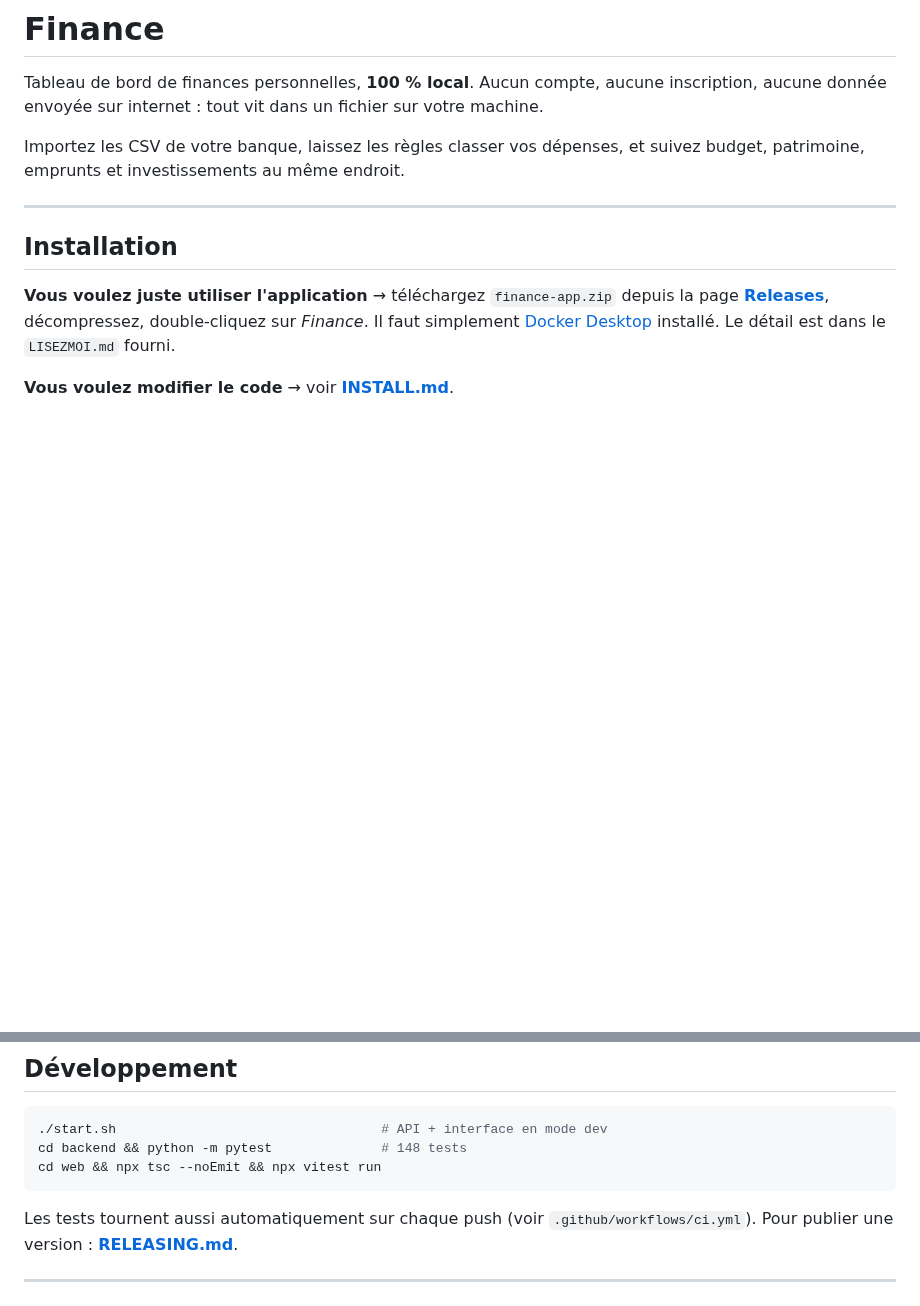
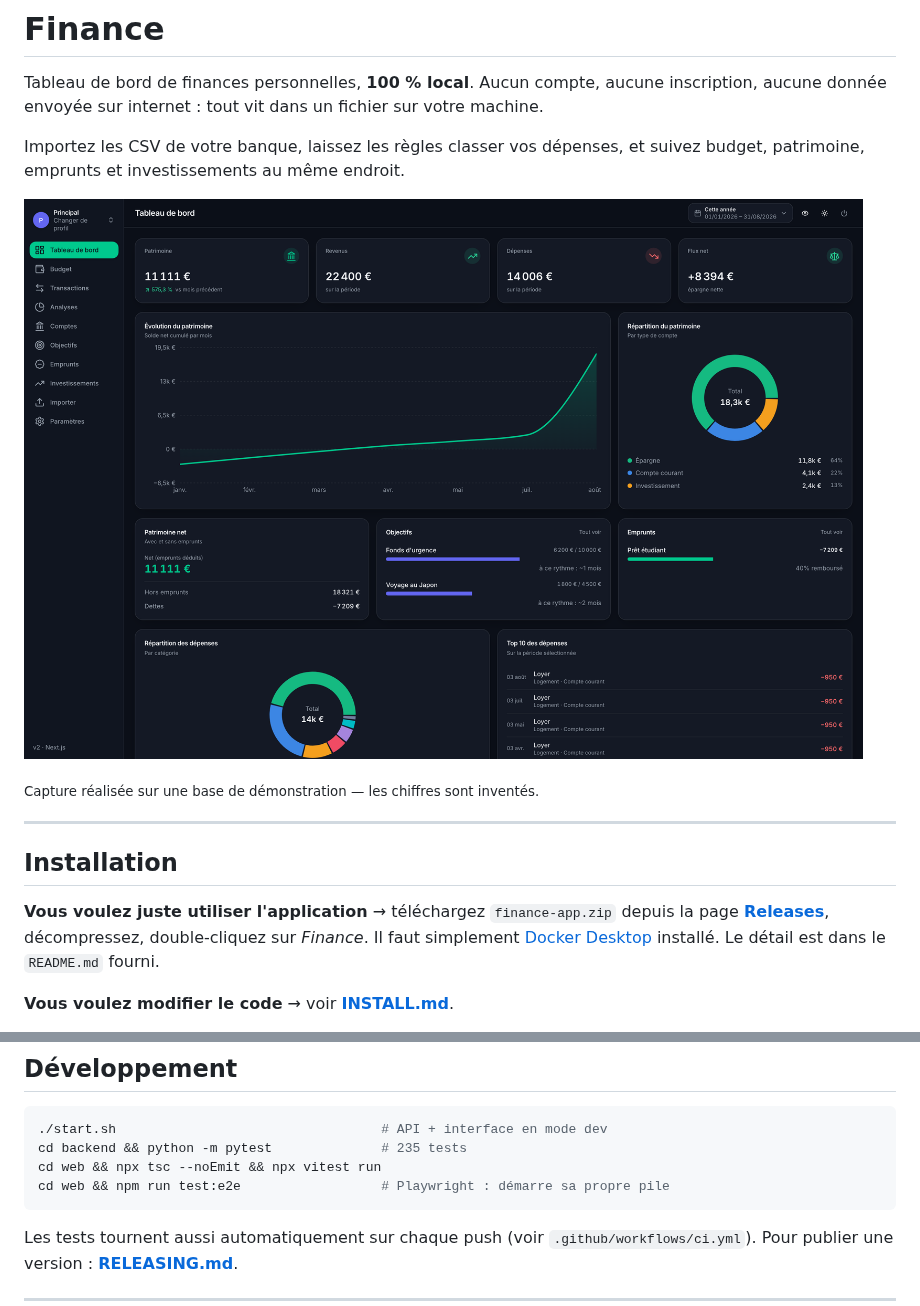
Before and after one commit to kilianpdrx/finance, a Markdown page: README.md, 2 parts joined by grey strips. Rendered like a GitHub page; pictures changed too: docs/dashboard.png (added); blank space fills up the shorter version.

````diff
--- a/README.md
+++ b/README.md
@@ -6,6 +6,10 @@ aucune donnée envoyée sur internet : tout vit dans un fichier sur votre machin
 Importez les CSV de votre banque, laissez les règles classer vos dépenses, et suivez
 budget, patrimoine, emprunts et investissements au même endroit.
 
+![Tableau de bord de Finance](docs/dashboard.png)
+
+<sub>Capture réalisée sur une base de démonstration — les chiffres sont inventés.</sub>
+
 ---
 
 ## Installation
@@ -13,7 +17,7 @@ budget, patrimoine, emprunts et investissements au même endroit.
 **Vous voulez juste utiliser l'application** → téléchargez `finance-app.zip` depuis la
 page **[Releases](../../releases/latest)**, décompressez, double-cliquez sur *Finance*.
 Il faut simplement [Docker Desktop](https://www.docker.com/products/docker-desktop/)
-installé. Le détail est dans le `LISEZMOI.md` fourni.
+installé. Le détail est dans le `README.md` fourni.
 
 **Vous voulez modifier le code** → voir **[INSTALL.md](INSTALL.md)**.
 
@@ -78,8 +82,9 @@ TypeScript, Next.js 15, React 19, TanStack Query, Tailwind, Recharts · Docker.
 
 ```bash
 ./start.sh                                  # API + interface en mode dev
-cd backend && python -m pytest              # 148 tests
+cd backend && python -m pytest              # 235 tests
 cd web && npx tsc --noEmit && npx vitest run
+cd web && npm run test:e2e                  # Playwright : démarre sa propre pile
 ```
 
 Les tests tournent aussi automatiquement sur chaque push (voir `.github/workflows/ci.yml`).
````
Also changed, not shown: INSTALL.md (+3 -2 lines), RELEASING.md (+13 -4 lines), release/README.md (renamed from release/LISEZMOI.md).
